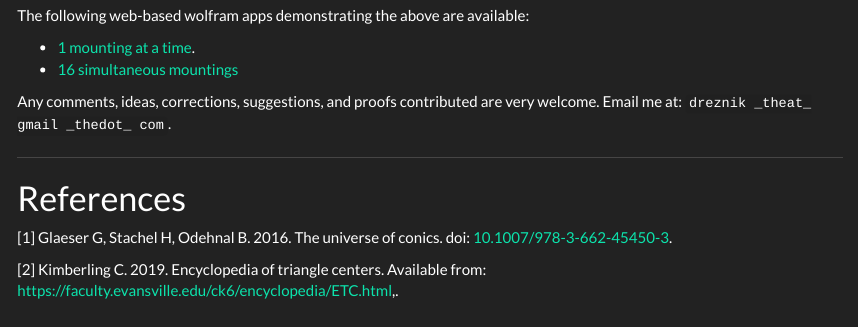
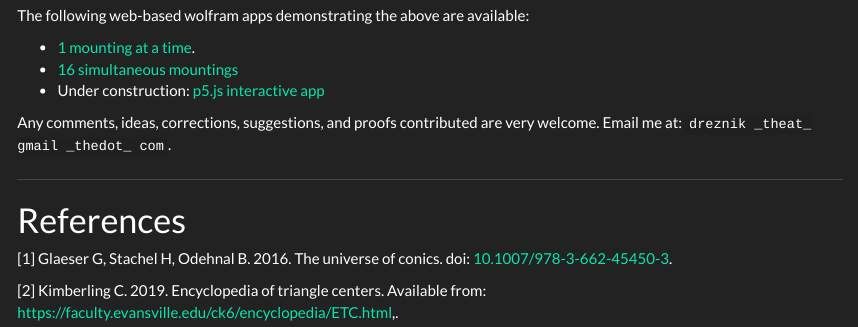
Before and after one commit to dan-reznik/ellipse-mounted-triangles, an R Markdown document (index.Rmd): the page in a window 1100 px wide, from 2820 px down. The pictures show the output file index.html that the author committed with the source, opened offline; menus at the side of the page are left out.

Commit message:
added link to app

```diff
--- a/index.Rmd
+++ b/index.Rmd
@@ -199,6 +199,7 @@ The following web-based wolfram apps demonstrating the above are available:
 
 - [1 mounting at a time](https://www.wolframcloud.com/objects/user-abf31092-d7c1-4e49-8701-dc65d547b021/locus%20vertex%20ellipse%20single%20v1).
 - [16 simultaneous mountings](https://www.wolframcloud.com/objects/user-abf31092-d7c1-4e49-8701-dc65d547b021/locus%20vertex%20ellipse%20v1)
+- Under construction: [p5.js interactive app](https://dan-reznik.github.io/ellipse-mounted-loci-p5js/)
 
 Any comments, ideas, corrections, suggestions, and proofs contributed are very welcome. Email me at: `dreznik _theat_ gmail _thedot_ com`.
 
```
Also changed, not shown: index.html.
